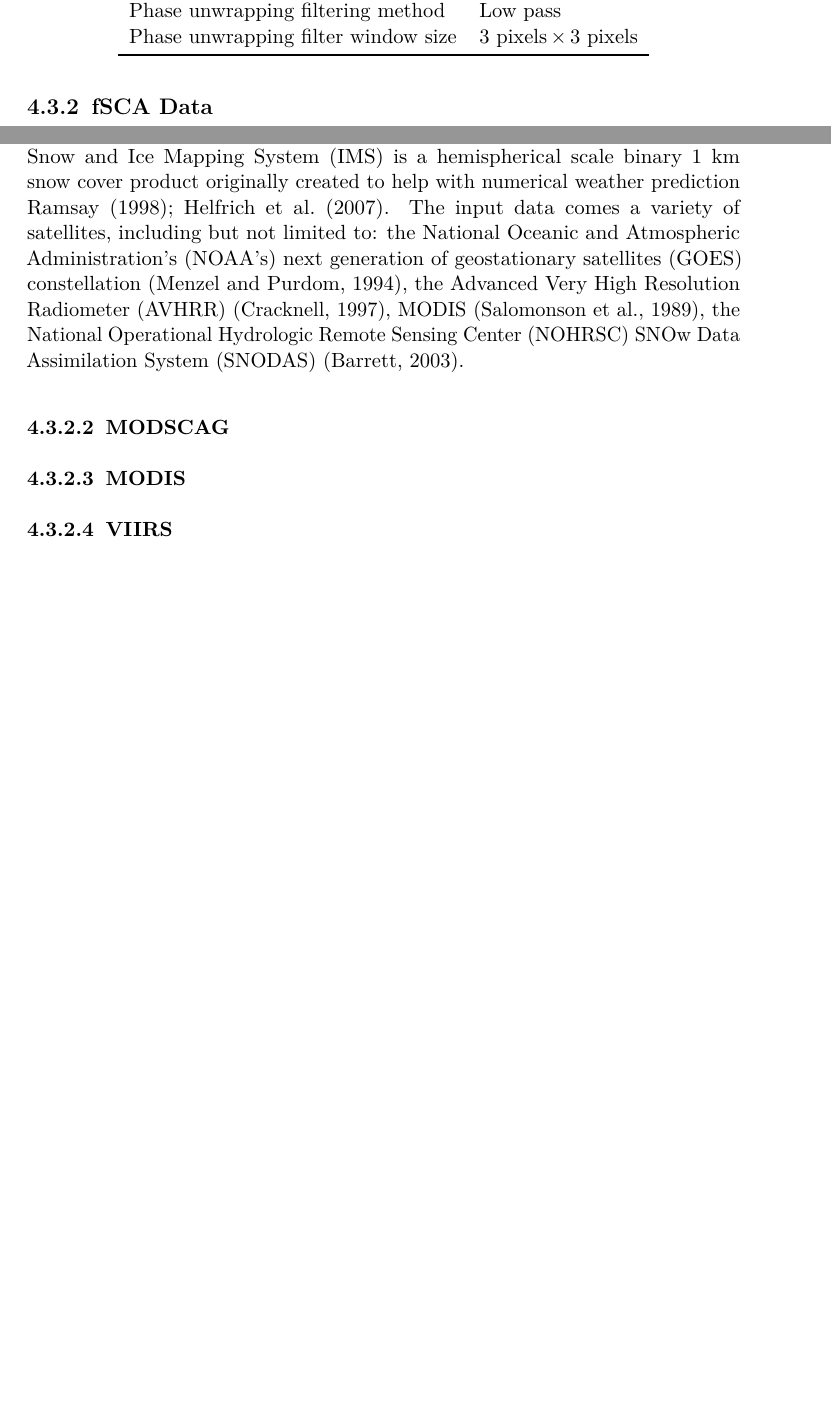
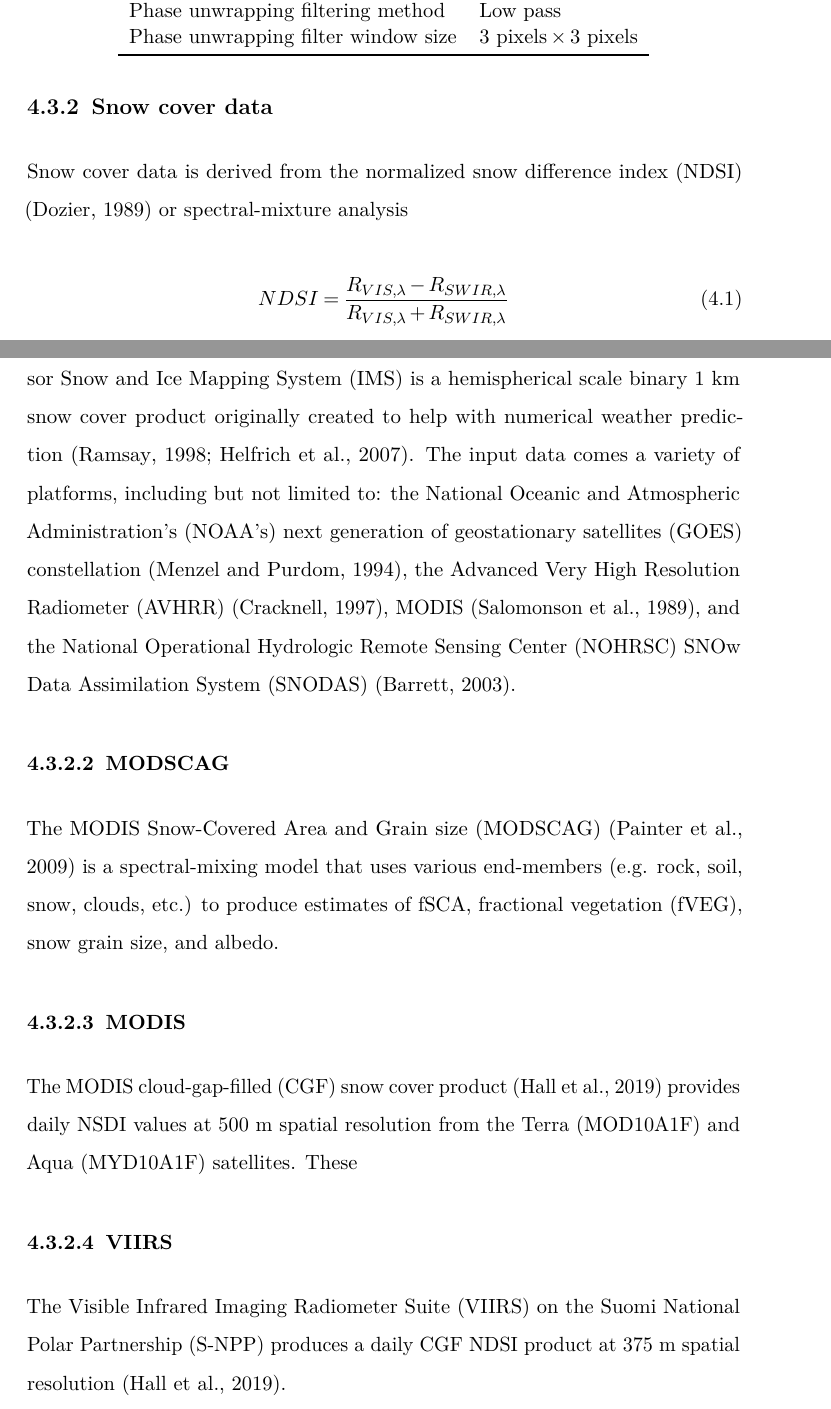
Before and after one commit to jacktarricone/disseration, a LaTeX thesis (main.tex, which reads ch4.tex): two parts of pages 57 and 59 of 66 before the commit and two parts of pages 67 and 69 of 79 after it, joined at a grey line, cut so that both start at the same text, the shorter picture padded with empty space. Compiled offline with pdfLaTeX.

Commit message:
Updates from Overleaf

```diff
--- a/ch4.tex
+++ b/ch4.tex
@@ -88,19 +88,40 @@ Phase unwrapping filter window size & 3~pixels\,$\times$\,3~pixels \\
 
 
 %%%%%%%%%%%%%%%%%%%%%%%%%%%%%%%%%%%%%%%%%%%%%%%%%%%%%%%%%%%%%%%%%%%%%%%%%%%%%%%%
-\hypertarget{ch4-methods-2}{\subsection{fSCA Data}\label{ch4-methods-2}}
+\hypertarget{ch4-methods-2}{\subsection{Snow cover data}\label{ch4-methods-2}}
+
+Snow cover data is derived from the normalized snow difference index (NDSI) \citep{dozierSpectralSignatureAlpine1989} or spectral-mixture analysis
+
+\begin{equation}
+NDSI = \frac{{R_{VIS,\lambda} - R_{SWIR,\lambda}}}{{R_{VIS,\lambda} + R_{SWIR,\lambda}}}
+\end{equation}
+
+
 \begin{figure}[h]
 \includegraphics[width=\textwidth]{figures/ch4_figs/fsca_usvar_v2.pdf}
 \caption{fSCA from \textbf{(a)} IMS, \textbf{(b)} MODSCAG, \textbf{(c)} MODIS, \textbf{(d)} VIIRS, \textbf{(e)} FLM, and \textbf{(f)} Landsat. The dark gray represents areas with < 15 \% fSCA}
 \end{figure}
 \clearpage
-
+%%%%%%%%%%%%%%%%%%%%%%%%%%%%%%%%%%%%%%%%%%%%%%%%%%%%%%%%%%%%%%%%%%%%%%%%%%%%%%%%
 \hypertarget{ch4-methods-3}{\subsubsection{IMS}\label{ch4-methods-3}}
-The National Oceanic and Atmospheric Administration’s National Environmental Satellite Data and Information Service (NOAA/NESDIS) Interactive Multisensor Snow and Ice Mapping System (IMS) is a hemispherical scale binary 1 km snow cover product originally created to help with numerical weather prediction
-\cite{ramsayInteractiveMultisensorSnow1998, helfrichEnhancementsForthcomingDevelopments2007}. The input data comes a variety of satellites, including but not limited to: the National Oceanic and Atmospheric Administration's (NOAA's) next generation of geostationary satellites (GOES) constellation \citep{menzelIntroducingGOESIFirst1994}, the Advanced Very High Resolution Radiometer (AVHRR) \citep{cracknellAdvancedVeryHigh1997}, MODIS \citep{salomonsonMODISAdvancedFacility1989}, the National Operational Hydrologic Remote Sensing Center (NOHRSC) SNOw Data Assimilation System (SNODAS) \citep{barrettandrewNationalOperationalHydrologic2003}.
 
 
+The National Oceanic and Atmospheric Administration’s National Environmental Satellite Data and Information Service (NOAA/NESDIS) Interactive Multisensor Snow and Ice Mapping System (IMS) is a hemispherical scale binary 1 km snow cover product originally created to help with numerical weather prediction
+\citep{ramsayInteractiveMultisensorSnow1998, helfrichEnhancementsForthcomingDevelopments2007}. The input data comes a variety of platforms, including but not limited to: the National Oceanic and Atmospheric Administration's (NOAA's) next generation of geostationary satellites (GOES) constellation \citep{menzelIntroducingGOESIFirst1994}, the Advanced Very High Resolution Radiometer (AVHRR) \citep{cracknellAdvancedVeryHigh1997}, MODIS \citep{salomonsonMODISAdvancedFacility1989}, and the National Operational Hydrologic Remote Sensing Center (NOHRSC) SNOw Data Assimilation System (SNODAS) \citep{barrettandrewNationalOperationalHydrologic2003}.
 
+%%%%%%%%%%%%%%%%%%%%%%%%%%%%%%%%%%%%%%%%%%%%%%%%%%%%%%%%%%%%%%%%%%%%%%%%%%%%%%%%
 \hypertarget{ch4-methods-4}{\subsubsection{MODSCAG}\label{ch4-methods-4}}
+
+
+The MODIS Snow-Covered Area and Grain size (MODSCAG) \citep{painterRetrievalSubpixelSnow2009} is a spectral-mixing model that uses various end-members (e.g. rock, soil, snow, clouds, etc.) to produce estimates of fSCA, fractional vegetation (fVEG), snow grain size, and albedo.
+
+
+%%%%%%%%%%%%%%%%%%%%%%%%%%%%%%%%%%%%%%%%%%%%%%%%%%%%%%%%%%%%%%%%%%%%%%%%%%%%%%%%
 \hypertarget{ch4-methods-5}{\subsubsection{MODIS}\label{ch4-methods-5}}
+
+The MODIS cloud-gap-filled (CGF) snow cover product \citep{hallEvaluationMODISVIIRS2019} provides daily NSDI values at 500 m spatial resolution from the Terra (MOD10A1F) and Aqua (MYD10A1F) satellites. These
+
+
 \hypertarget{ch4-methods-6}{\subsubsection{VIIRS}\label{ch4-methods-6}}
+
+The Visible Infrared Imaging Radiometer Suite (VIIRS) on the Suomi National Polar Partnership (S-NPP) produces a daily CGF NDSI product at 375 m spatial resolution \citep{hallEvaluationMODISVIIRS2019}.
```
Also changed, not shown: ch3.tex (+3 -2 lines), main.tex (+1 -1 lines), ch4.tex (7 more changed lines).
